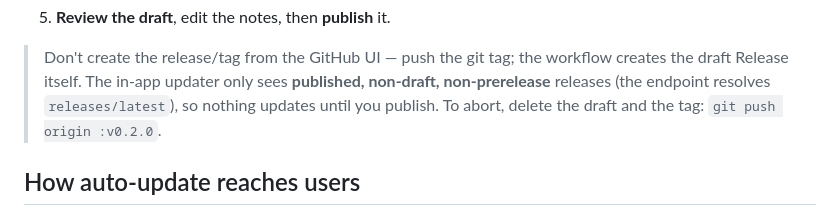
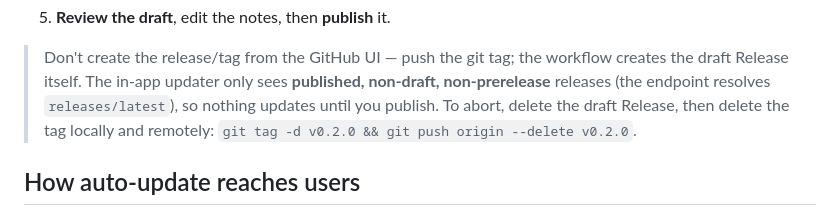
Before and after one commit to yoannchaudet/helix-v2, a Markdown page: docs/publishing.md, the part around the change. Drawn GitHub-style.

Commit message:
docs/publishing: delete both local + remote tag when aborting
Use the clearer 'git tag -d ... && git push origin --delete ...' so the local tag
isn't left behind. Addresses Copilot review on #39.

Co-authored-by: Copilot <223556219+Copilot@users.noreply.github.com>

```diff
--- a/docs/publishing.md
+++ b/docs/publishing.md
@@ -122,7 +122,8 @@ The release workflow declares `environment: release`, so it can read these; CI b
 > Don't create the release/tag from the GitHub UI — push the git tag; the workflow creates
 > the draft Release itself. The in-app updater only sees **published, non-draft,
 > non-prerelease** releases (the endpoint resolves `releases/latest`), so nothing updates
-> until you publish. To abort, delete the draft and the tag: `git push origin :v0.2.0`.
+> until you publish. To abort, delete the draft Release, then delete the tag locally and
+> remotely: `git tag -d v0.2.0 && git push origin --delete v0.2.0`.
 
 ## How auto-update reaches users
 
```
